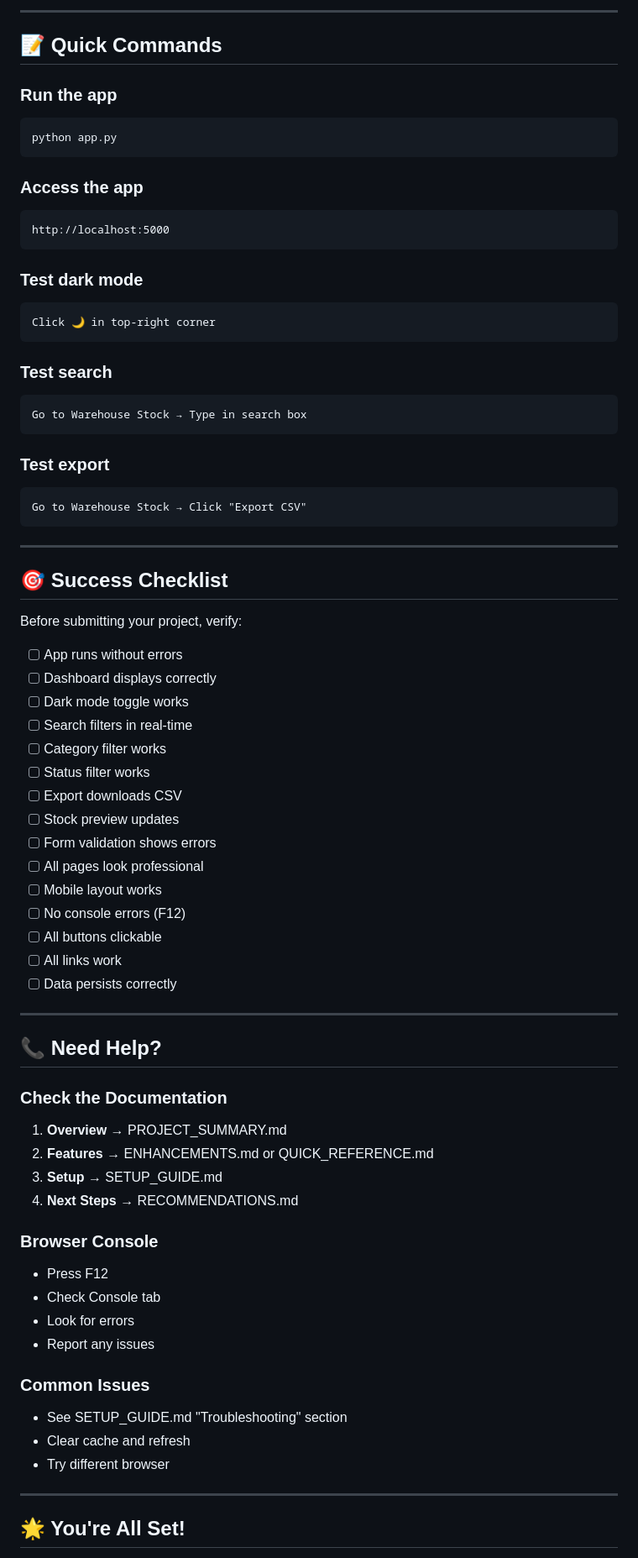
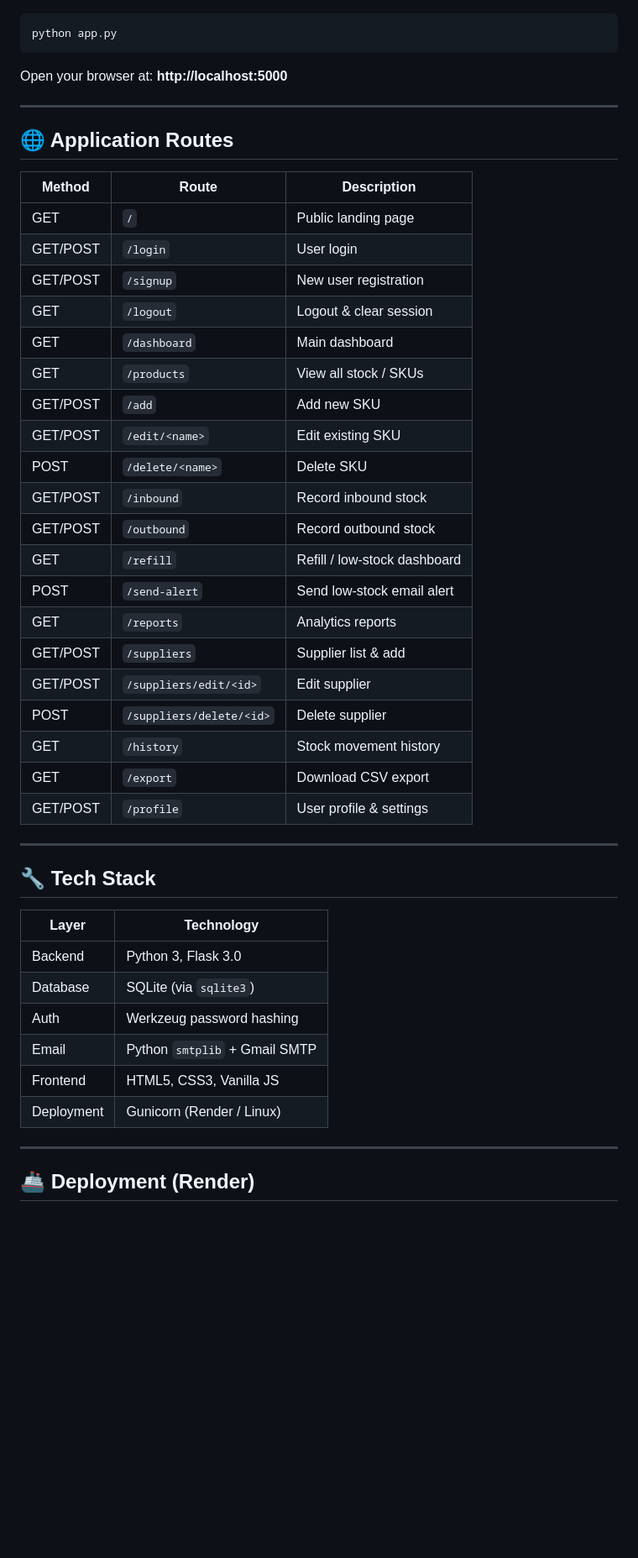
Before and after one commit to Vimukthi-Randunu/Smart_ref, a Markdown page: README.md, the part around one of its changes. Shown at 84% size. Drawn GitHub-style; blank space fills up the shorter version.

Commit message:
docs: Rewrite README with complete feature documentation, routes, schema, and setup guide

````diff
--- a/README.md
+++ b/README.md
@@ -330,77 +225,51 @@ smart_refill/
 
----
-
-## 📝 Quick Commands
-
-### Run the app
 ```bash
 python app.py
 ```
 
-### Access the app
-```
-http://localhost:5000
-```
-
-### Test dark mode
-```
-Click 🌙 in top-right corner
-```
-
-### Test search
-```
-Go to Warehouse Stock → Type in search box
-```
-
-### Test export
-```
-Go to Warehouse Stock → Click "Export CSV"
-```
+Open your browser at: **http://localhost:5000**
 
 ---
 
-## 🎯 Success Checklist
+## 🌐 Application Routes
 
-Before submitting your project, verify:
-
-- [ ] App runs without errors
-- [ ] Dashboard displays correctly
-- [ ] Dark mode toggle works
-- [ ] Search filters in real-time
-- [ ] Category filter works
-- [ ] Status filter works
-- [ ] Export downloads CSV
-- [ ] Stock preview updates
-- [ ] Form validation shows errors
-- [ ] All pages look professional
-- [ ] Mobile layout works
-- [ ] No console errors (F12)
-- [ ] All buttons clickable
-- [ ] All links work
-- [ ] Data persists correctly
+| Method   | Route                    | Description                  |
+| -------- | ------------------------ | ---------------------------- |
+| GET      | `/`                      | Public landing page          |
+| GET/POST | `/login`                 | User login                   |
+| GET/POST | `/signup`                | New user registration        |
+| GET      | `/logout`                | Logout & clear session       |
+| GET      | `/dashboard`             | Main dashboard               |
+| GET      | `/products`              | View all stock / SKUs        |
+| GET/POST | `/add`                   | Add new SKU                  |
+| GET/POST | `/edit/<name>`           | Edit existing SKU            |
+| POST     | `/delete/<name>`         | Delete SKU                   |
+| GET/POST | `/inbound`               | Record inbound stock         |
+| GET/POST | `/outbound`              | Record outbound stock        |
+| GET      | `/refill`                | Refill / low-stock dashboard |
+| POST     | `/send-alert`            | Send low-stock email alert   |
+| GET      | `/reports`               | Analytics reports            |
+| GET/POST | `/suppliers`             | Supplier list & add          |
+| GET/POST | `/suppliers/edit/<id>`   | Edit supplier                |
+| POST     | `/suppliers/delete/<id>` | Delete supplier              |
+| GET      | `/history`               | Stock movement history       |
+| GET      | `/export`                | Download CSV export          |
+| GET/POST | `/profile`               | User profile & settings      |
 
 ---
 
-## 📞 Need Help?
+## 🔧 Tech Stack
 
-### Check the Documentation
-1. **Overview** → PROJECT_SUMMARY.md
-2. **Features** → ENHANCEMENTS.md or QUICK_REFERENCE.md
-3. **Setup** → SETUP_GUIDE.md
-4. **Next Steps** → RECOMMENDATIONS.md
-
-### Browser Console
-- Press F12
-- Check Console tab
-- Look for errors
-- Report any issues
-
-### Common Issues
-- See SETUP_GUIDE.md "Troubleshooting" section
-- Clear cache and refresh
-- Try different browser
+| Layer      | Technology                    |
+| ---------- | ----------------------------- |
+| Backend    | Python 3, Flask 3.0           |
+| Database   | SQLite (via `sqlite3`)        |
+| Auth       | Werkzeug password hashing     |
+| Email      | Python `smtplib` + Gmail SMTP |
+| Frontend   | HTML5, CSS3, Vanilla JS       |
+| Deployment | Gunicorn (Render / Linux)     |
 
 ---
 
-## 🌟 You're All Set!
+## 🚢 Deployment (Render)
 
````
Also changed, not shown: other parts of README.md (+210 -321 lines).
